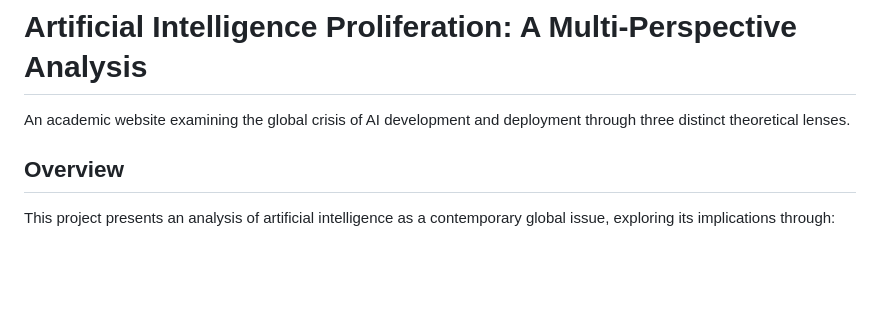
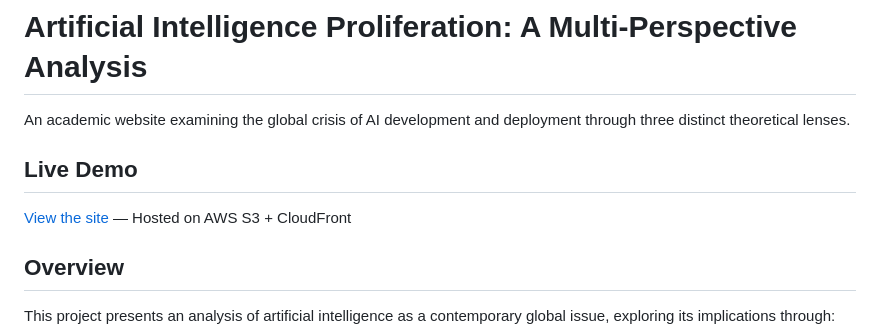
Before and after one commit to imicro415/ai-proliferation-website, a Markdown page: README.md, the part around the change. GitHub-like rendering; blank space fills up the shorter version.

Commit message:
Additions designating a Live Demo in README

```diff
--- a/README.md
+++ b/README.md
@@ -1,6 +1,10 @@
 # Artificial Intelligence Proliferation: A Multi-Perspective Analysis
 
 An academic website examining the global crisis of AI development and deployment through three distinct theoretical lenses.
+
+## Live Demo
+
+[View the site](https://d30mbz4ykavpgv.cloudfront.net) — Hosted on AWS S3 + CloudFront
 
 ## Overview
 
```
